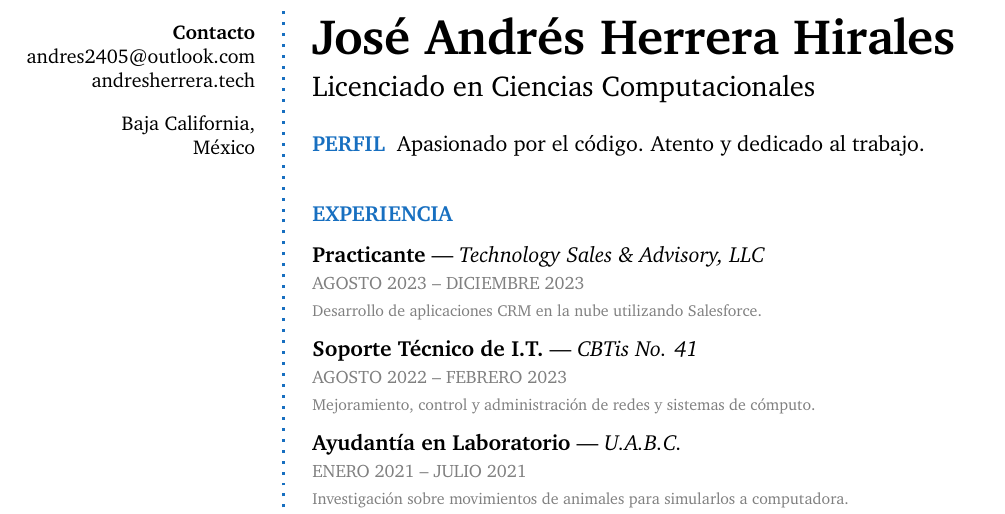
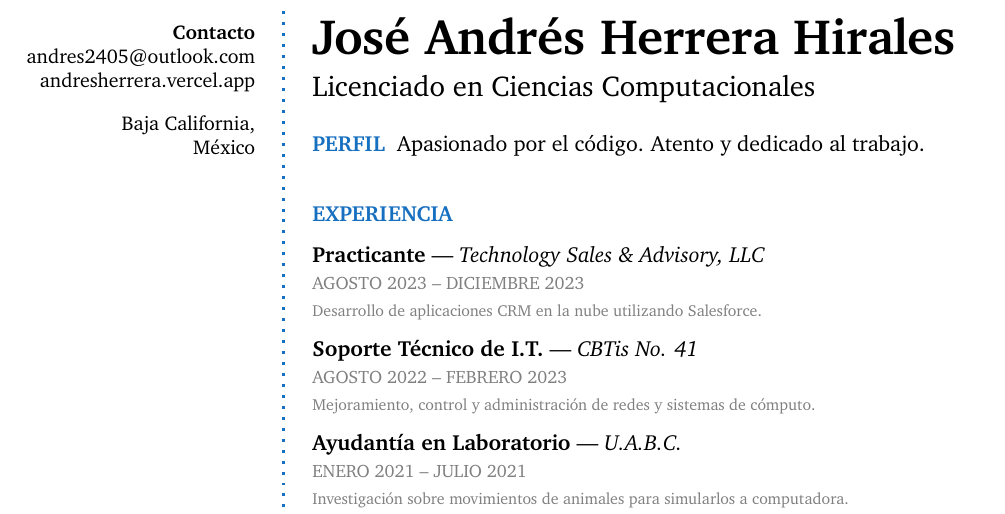
Before and after one commit to otherandy/cv, a LaTeX CV (cv_es.tex, which reads data.tex): part of the page, cut so that both start at the same text. Compiled offline with pdfLaTeX.

Commit message:
update website url

```diff
--- a/data.tex
+++ b/data.tex
@@ -2,7 +2,7 @@
 \newcommand{\familyname}{Herrera Hirales}
 \newcommand{\fullname}{\givenname\ \familyname}
 \newcommand{\email}{andres2405@outlook.com}
-\newcommand{\website}{andresherrera.tech}
+\newcommand{\website}{andresherrera.vercel.app}
 \newcommand{\github}{github.com/otherandy}
 \newcommand{\linkedin}{linkedin.com/in/andres-herrera37}
 \newcommand{\techtable}{
```
